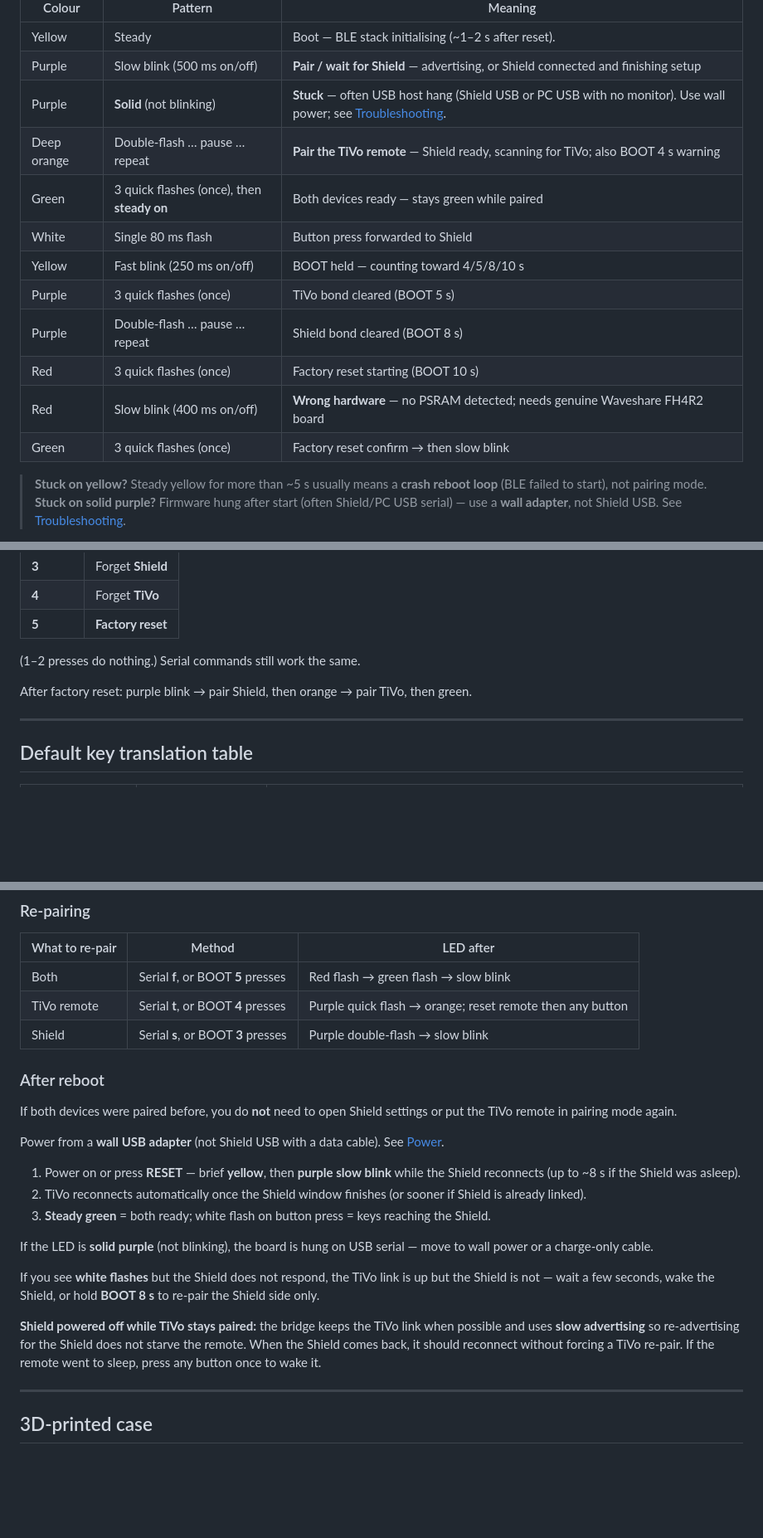
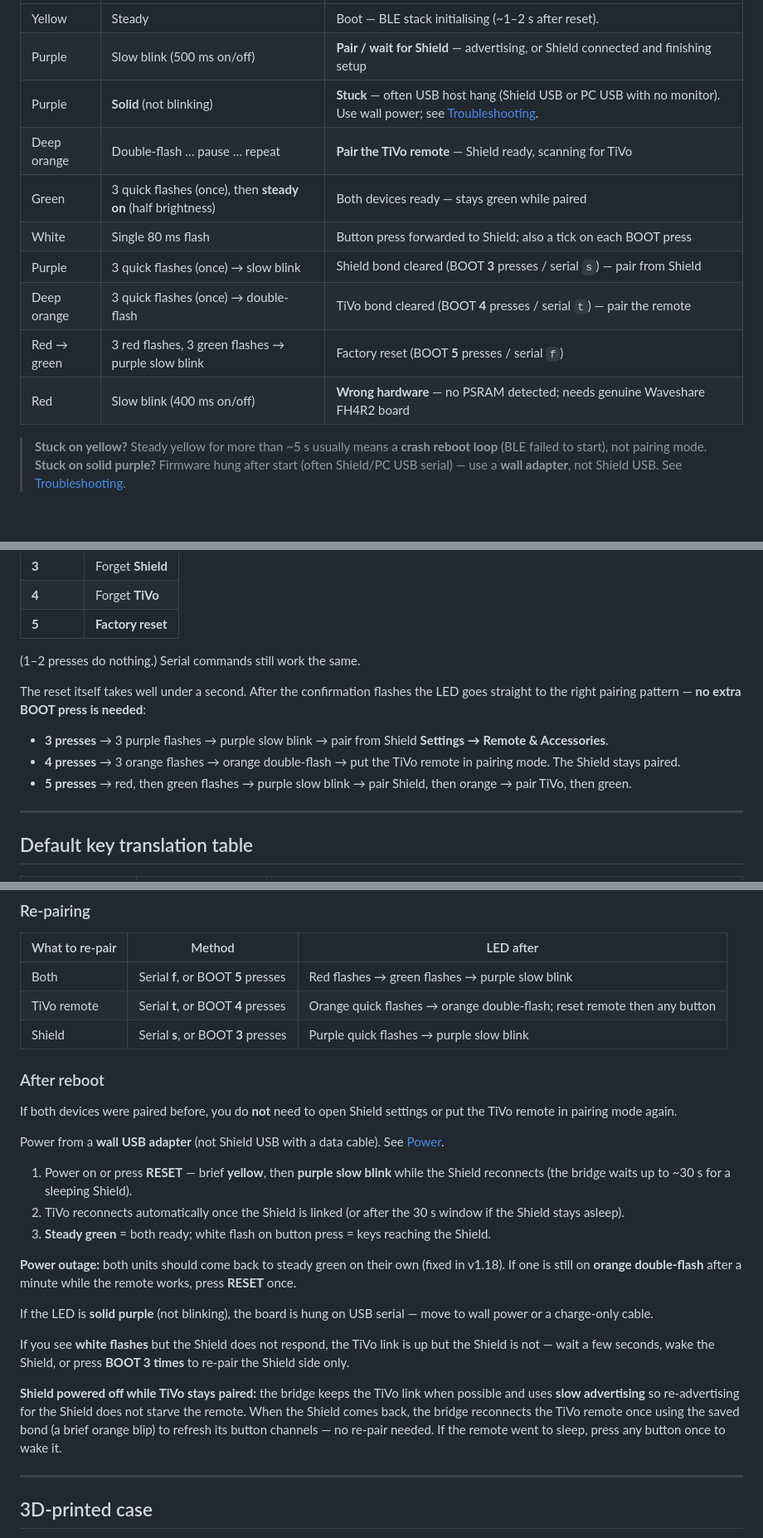
Before and after one commit to Wnt2Fly/Peanut2Shield, a Markdown page: README.md, 3 parts joined by grey strips. Shown at 83% size. Drawn GitHub-style; blank space fills up the shorter version.

```diff
--- a/README.md
+++ b/README.md
@@ -81,15 +81,13 @@ The Shield also has no practical setting to “ignore COM / USB serial gadgets
 | Yellow | Steady | Boot — BLE stack initialising (~1–2 s after reset). |
 | Purple | Slow blink (500 ms on/off) | **Pair / wait for Shield** — advertising, or Shield connected and finishing setup |
 | Purple | **Solid** (not blinking) | **Stuck** — often USB host hang (Shield USB or PC USB with no monitor). Use wall power; see [Troubleshooting](#troubleshooting). |
-| Deep orange | Double-flash … pause … repeat | **Pair the TiVo remote** — Shield ready, scanning for TiVo; also BOOT 4 s warning |
-| Green | 3 quick flashes (once), then **steady on** | Both devices ready — stays green while paired |
-| White | Single 80 ms flash | Button press forwarded to Shield |
-| Yellow | Fast blink (250 ms on/off) | BOOT held — counting toward 4/5/8/10 s |
-| Purple | 3 quick flashes (once) | TiVo bond cleared (BOOT 5 s) |
-| Purple | Double-flash … pause … repeat | Shield bond cleared (BOOT 8 s) |
-| Red | 3 quick flashes (once) | Factory reset starting (BOOT 10 s) |
+| Deep orange | Double-flash … pause … repeat | **Pair the TiVo remote** — Shield ready, scanning for TiVo |
+| Green | 3 quick flashes (once), then **steady on** (half brightness) | Both devices ready — stays green while paired |
+| White | Single 80 ms flash | Button press forwarded to Shield; also a tick on each BOOT press |
+| Purple | 3 quick flashes (once) → slow blink | Shield bond cleared (BOOT **3** presses / serial `s`) — pair from Shield |
+| Deep orange | 3 quick flashes (once) → double-flash | TiVo bond cleared (BOOT **4** presses / serial `t`) — pair the remote |
+| Red → green | 3 red flashes, 3 green flashes → purple slow blink | Factory reset (BOOT **5** presses / serial `f`) |
 | Red | Slow blink (400 ms on/off) | **Wrong hardware** — no PSRAM detected; needs genuine Waveshare FH4R2 board |
-| Green | 3 quick flashes (once) | Factory reset confirm → then slow blink |
 
 > **Stuck on yellow?** Steady yellow for more than ~5 s usually means a **crash reboot loop** (BLE failed to start), not pairing mode.
 > **Stuck on solid purple?** Firmware hung after start (often Shield/PC USB serial) — use a **wall adapter**, not Shield USB. See [Troubleshooting](#troubleshooting).
@@ -124,7 +122,11 @@ Press **BOOT** several times, then wait ~1 second (no more presses):
 
 (1–2 presses do nothing.) Serial commands still work the same.
 
-After factory reset: purple blink → pair Shield, then orange → pair TiVo, then green.
+The reset itself takes well under a second. After the confirmation flashes the LED goes straight to the right pairing pattern — **no extra BOOT press is needed**:
+
+- **3 presses** → 3 purple flashes → purple slow blink → pair from Shield **Settings → Remote & Accessories**.
+- **4 presses** → 3 orange flashes → orange double-flash → put the TiVo remote in pairing mode. The Shield stays paired.
+- **5 presses** → red, then green flashes → purple slow blink → pair Shield, then orange → pair TiVo, then green.
 
 ---
 
@@ -266,9 +268,9 @@ The bridge is already scanning. Put the **TiVo Stream 4K** remote in BLE pairing
 
 | What to re-pair | Method | LED after |
 |-----------------|--------|-----------|
-| Both | Serial **f**, or BOOT **5** presses | Red flash → green flash → slow blink |
-| TiVo remote | Serial **t**, or BOOT **4** presses | Purple quick flash → orange; reset remote then any button |
-| Shield | Serial **s**, or BOOT **3** presses | Purple double-flash → slow blink |
+| Both | Serial **f**, or BOOT **5** presses | Red flashes → green flashes → purple slow blink |
+| TiVo remote | Serial **t**, or BOOT **4** presses | Orange quick flashes → orange double-flash; reset remote then any button |
+| Shield | Serial **s**, or BOOT **3** presses | Purple quick flashes → purple slow blink |
 
 ### After reboot
 
@@ -276,15 +278,17 @@ If both devices were paired before, you do **not** need to open Shield settings
 
 Power from a **wall USB adapter** (not Shield USB with a data cable). See [Power](#power).
 
-1. Power on or press **RESET** — brief **yellow**, then **purple slow blink** while the Shield reconnects (up to ~8 s if the Shield was asleep).
-2. TiVo reconnects automatically once the Shield window finishes (or sooner if Shield is already linked).
+1. Power on or press **RESET** — brief **yellow**, then **purple slow blink** while the Shield reconnects (the bridge waits up to ~30 s for a sleeping Shield).
+2. TiVo reconnects automatically once the Shield is linked (or after the 30 s window if the Shield stays asleep).
 3. **Steady green** = both ready; white flash on button press = keys reaching the Shield.
+
+**Power outage:** both units should come back to steady green on their own (fixed in v1.18). If one is still on **orange double-flash** after a minute while the remote works, press **RESET** once.
 
 If the LED is **solid purple** (not blinking), the board is hung on USB serial — move to wall power or a charge-only cable.
 
-If you see **white flashes** but the Shield does not respond, the TiVo link is up but the Shield is not — wait a few seconds, wake the Shield, or hold **BOOT 8 s** to re-pair the Shield side only.
+If you see **white flashes** but the Shield does not respond, the TiVo link is up but the Shield is not — wait a few seconds, wake the Shield, or press **BOOT 3 times** to re-pair the Shield side only.
 
-**Shield powered off while TiVo stays paired:** the bridge keeps the TiVo link when possible and uses **slow advertising** so re-advertising for the Shield does not starve the remote. When the Shield comes back, it should reconnect without forcing a TiVo re-pair. If the remote went to sleep, press any button once to wake it.
+**Shield powered off while TiVo stays paired:** the bridge keeps the TiVo link when possible and uses **slow advertising** so re-advertising for the Shield does not starve the remote. When the Shield comes back, the bridge reconnects the TiVo remote once using the saved bond (a brief orange blip) to refresh its button channels — no re-pair needed. If the remote went to sleep, press any button once to wake it.
 
 ---
 
```
Also changed, not shown: other parts of README.md (+19 -9 lines), CHANGELOG.md (added, +100 -0 lines).
